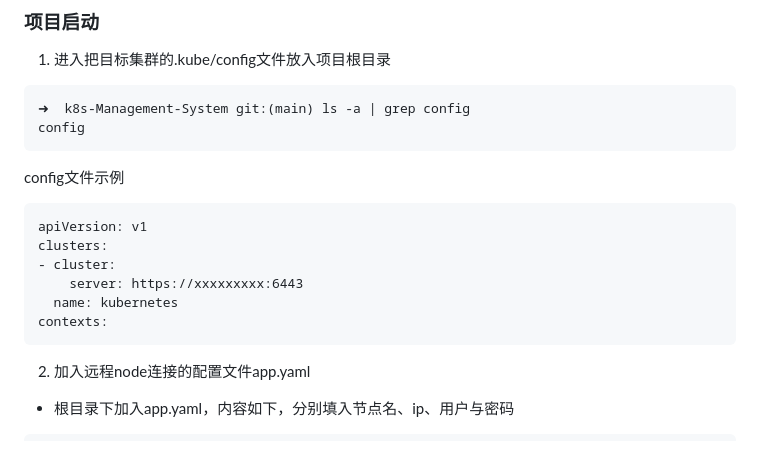
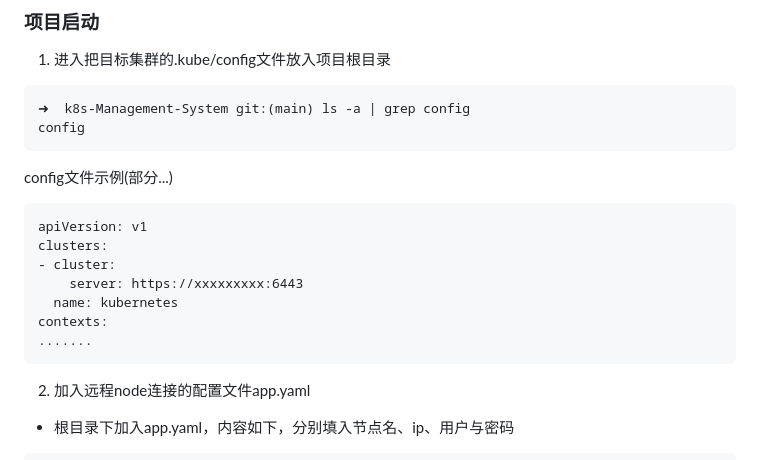
Before and after one commit to googs1025/k8s-sample-management-system, a Markdown page: README.md, the part around the change. Drawn GitHub-style.

Commit message:
feat: 文档优化

````diff
--- a/README.md
+++ b/README.md
@@ -26,7 +26,7 @@
 ➜  k8s-Management-System git:(main) ls -a | grep config
 config
 ```
-config文件示例
+config文件示例(部分...)
 ```
 apiVersion: v1
 clusters:
@@ -34,6 +34,7 @@ clusters:
     server: https://xxxxxxxxx:6443
   name: kubernetes
 contexts:
+.......
 ```
 2. 加入远程node连接的配置文件app.yaml
 * 根目录下加入app.yaml，内容如下，分别填入节点名、ip、用户与密码
````
